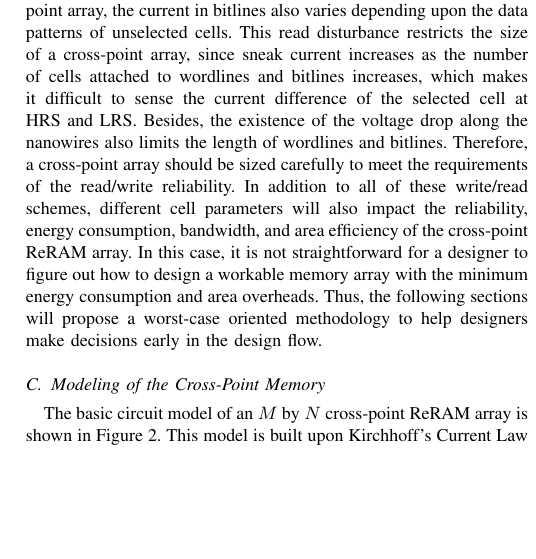
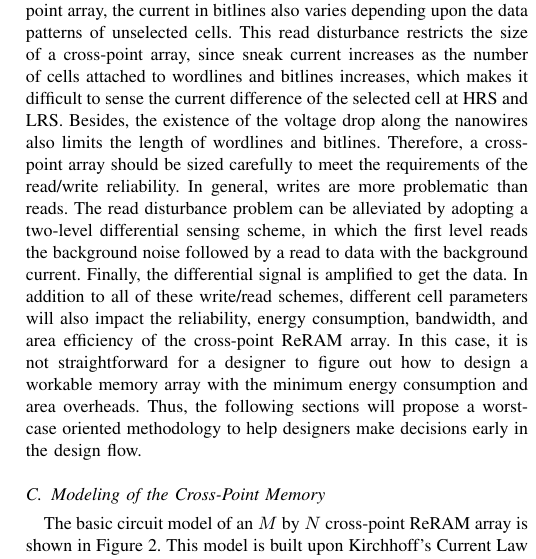
Before and after one commit to ominux/isl-ped-zoiz, a LaTeX paper (crossbar.tex, which reads preliminary.tex): part of one column of page 2 of 7, cut so that both start at the same text, the shorter picture padded with empty space. Compiled offline with pdfLaTeX; a missing bibliography style is replaced by a similar one.

Commit message:
minor upate

```diff
--- a/preliminary.tex
+++ b/preliminary.tex
@@ -145,6 +145,11 @@ difference of the selected cell at HRS and LRS. Besides, the existence of
 the voltage drop along the nanowires also limits the length of wordlines
 and bitlines. Therefore, a cross-point array should be sized carefully to
 meet the requirements of the read/write reliability.
+In general, writes are more problematic than reads.
+The read disturbance problem can be alleviated by adopting a two-level differential
+sensing scheme, in which the first level reads the background noise followed by
+a read to data with the background current. Finally, the differential signal is
+amplified to get the data.
 %Therefore, a cross-point array should be sized carefully such that the current difference of the selected cell at HRS and LRS is large enough for reliable sensing.
 In addition to all of these write/read schemes, different cell parameters
 will also impact the reliability, energy consumption, bandwidth, and area
```
